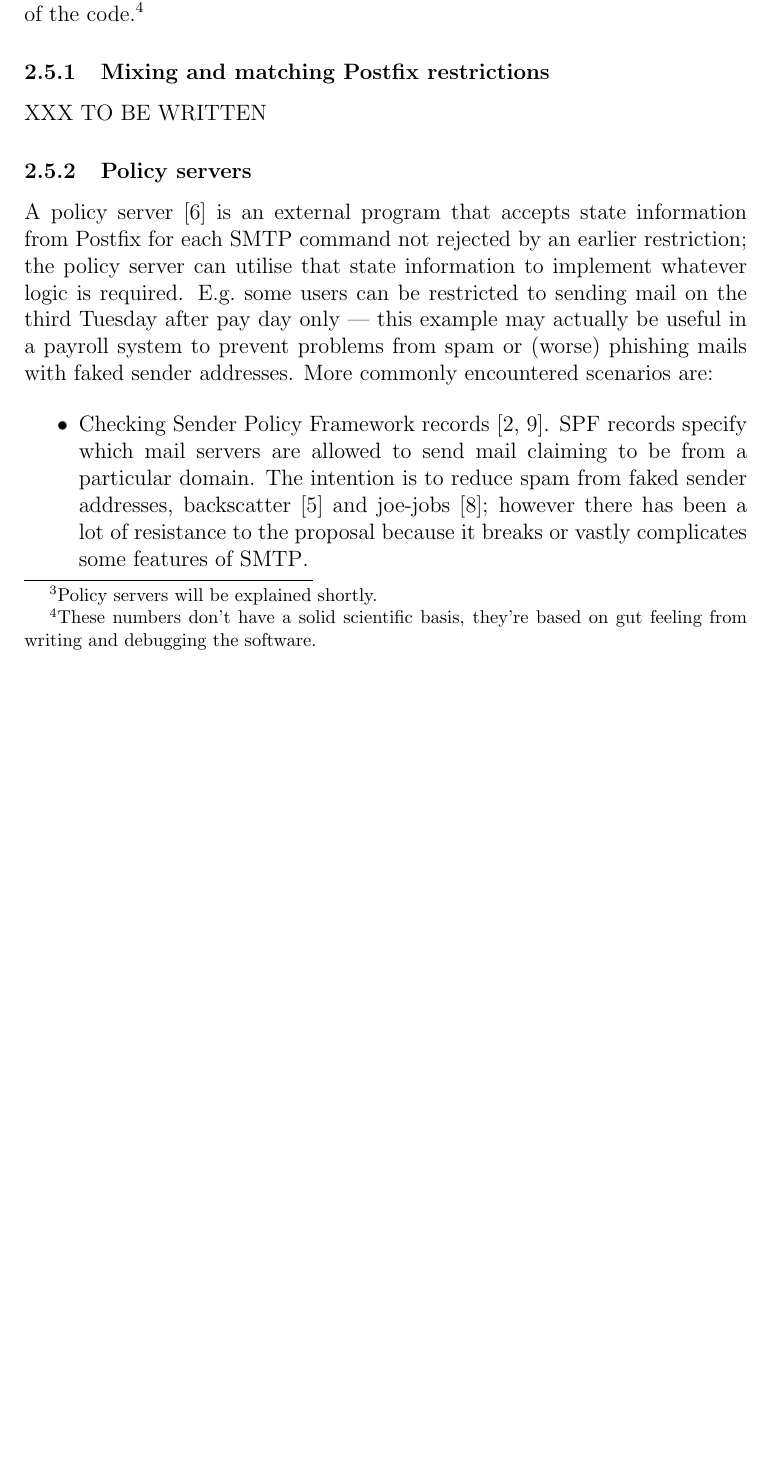
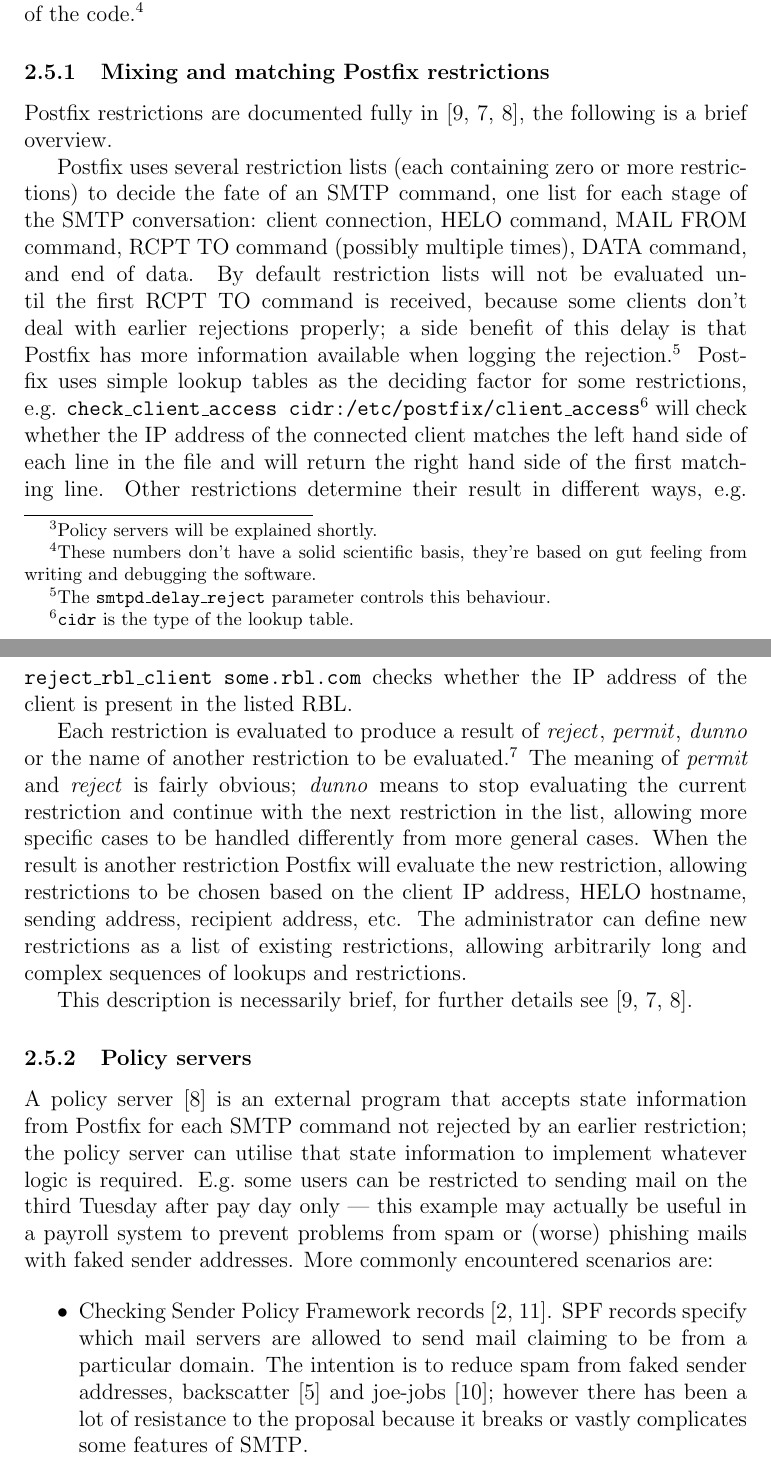
Before and after one commit to tobinjt/ASO, a LaTeX paper (doc/logparser.tex): part of page 10 of 35 before the commit and two parts of pages 10 and 11 of 36 after it, the two joined at a grey line, cut so that both start at the same text, the shorter picture padded with empty space. Compiled offline with pdfLaTeX.

Commit message:
Wrote the background section on Postfix restrictions.

```diff
--- a/doc/logparser.tex
+++ b/doc/logparser.tex
@@ -398,7 +398,45 @@
 
 \subsubsection{Mixing and matching Postfix restrictions}
 
-XXX TO BE WRITTEN
+Postfix restrictions are documented fully in~\cite{smtpd_access_readme,
+smtpd_per_user_control, policy-servers}, the following is a brief overview.
+
+Postfix uses several restriction lists (each containing zero or more
+restrictions) to decide the fate of an SMTP command, one list for each
+stage of the SMTP conversation: client connection, HELO command, MAIL FROM
+command, RCPT TO command (possibly multiple times), DATA command, and end
+of data.  By default restriction lists will not be evaluated until the
+first RCPT TO command is received, because some clients don't deal with
+earlier rejections properly; a side benefit of this delay is that Postfix
+has more information available when logging the rejection.\footnote{The
+\texttt{smtpd\_delay\_reject} parameter controls this behaviour.}  Postfix
+uses simple lookup tables as the deciding factor for some restrictions,
+e.g. \texttt{check\_client\_access~\nolinebreak
+cidr:/etc/postfix/client\_access}\footnote{\texttt{cidr} is the type of the
+lookup table.} will check whether the IP address of the connected client
+matches the left hand side of each line in the file and will return the
+right hand side of the first matching line.  Other restrictions determine
+their result in different ways, e.g. \texttt{reject\_rbl\_client
+some.rbl.com} checks whether the IP address of the client is present in the
+listed RBL.
+
+Each restriction is evaluated to produce a result of \textit{reject\/},
+\textit{permit\/}, \textit{dunno\/} or the name of another restriction to
+be evaluated.\footnote{Other results are possible, for full details
+see~\cite{smtpd_access_readme, smtpd_per_user_control, policy-servers}.}
+The meaning of \textit{permit\/} and \textit{reject\/} is fairly obvious;
+\textit{dunno\/} means to stop evaluating the current restriction and
+continue with the next restriction in the list, allowing more specific
+cases to be handled differently from more general cases.  When the result
+is another restriction Postfix will evaluate the new restriction, allowing
+restrictions to be chosen based on the client IP address, HELO hostname,
+sending address, recipient address, etc.  The administrator can define new
+restrictions as a list of existing restrictions, allowing arbitrarily long
+and complex sequences of lookups and restrictions.
+
+This description is necessarily brief, for further details
+see~\cite{smtpd_access_readme, smtpd_per_user_control, policy-servers}.
+
 
 \subsubsection{Policy servers}
 
```
Also changed, not shown: doc/logparser-bibliography.bib (+18 -10 lines).
